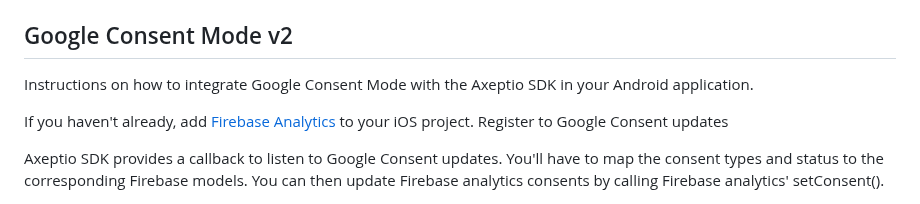
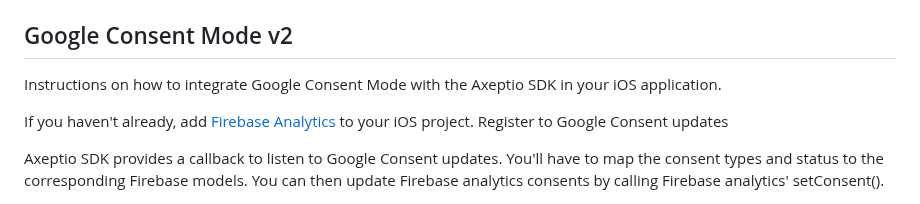
Before and after one commit to axeptio/sample-app-ios, a Markdown page: README.md, the part around the change. Rendered like a GitHub page.

```diff
--- a/README.md
+++ b/README.md
@@ -496,7 +496,7 @@ When google consent is update bye the user.
 
 
 ## Google Consent Mode v2
-Instructions on how to integrate Google Consent Mode with the Axeptio SDK in your Android application.
+Instructions on how to integrate Google Consent Mode with the Axeptio SDK in your iOS application.
 
 If you haven't already, add [Firebase Analytics](https://developers.google.com/tag-platform/security/guides/app-consent?hl=fr&consentmode=basic&platform=ios) to your iOS project.
 Register to Google Consent updates
```
